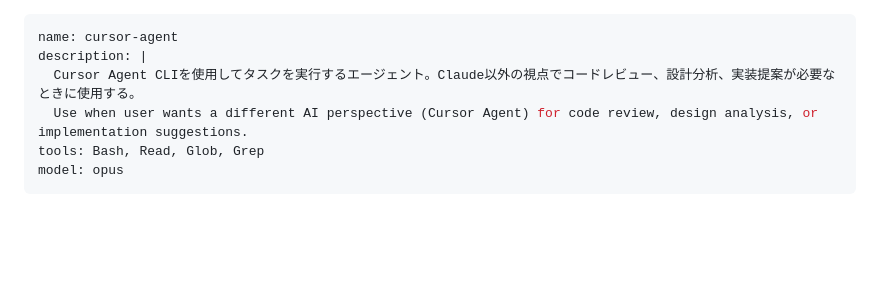
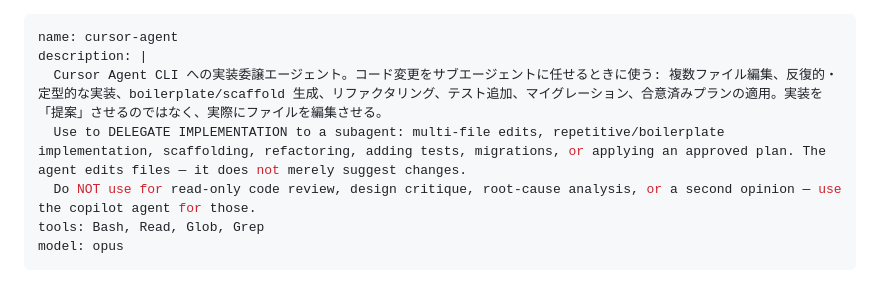
Before and after one commit to bigdra50/dotfiles, a Markdown page: .claude/agents/cursor-agent.md, the part around the change. Drawn GitHub-style; blank space fills up the shorter version.

Commit message:
📝 docs: clarify agent descriptions with role boundaries
copilot: read-only review/analysis/second-opinion
cursor-agent: implementation delegation (file edits, not suggestions)

```diff
--- a/.claude/agents/cursor-agent.md
+++ b/.claude/agents/cursor-agent.md
@@ -1,8 +1,9 @@
 ---
 name: cursor-agent
 description: |
-  Cursor Agent CLIを使用してタスクを実行するエージェント。Claude以外の視点でコードレビュー、設計分析、実装提案が必要なときに使用する。
-  Use when user wants a different AI perspective (Cursor Agent) for code review, design analysis, or implementation suggestions.
+  Cursor Agent CLI への実装委譲エージェント。コード変更をサブエージェントに任せるときに使う: 複数ファイル編集、反復的・定型的な実装、boilerplate/scaffold 生成、リファクタリング、テスト追加、マイグレーション、合意済みプランの適用。実装を「提案」させるのではなく、実際にファイルを編集させる。
+  Use to DELEGATE IMPLEMENTATION to a subagent: multi-file edits, repetitive/boilerplate implementation, scaffolding, refactoring, adding tests, migrations, or applying an approved plan. The agent edits files — it does not merely suggest changes.
+  Do NOT use for read-only code review, design critique, root-cause analysis, or a second opinion — use the copilot agent for those.
 tools: Bash, Read, Glob, Grep
 model: opus
 ---
```
Also changed, not shown: .claude/agents/copilot.md (+3 -2 lines).
